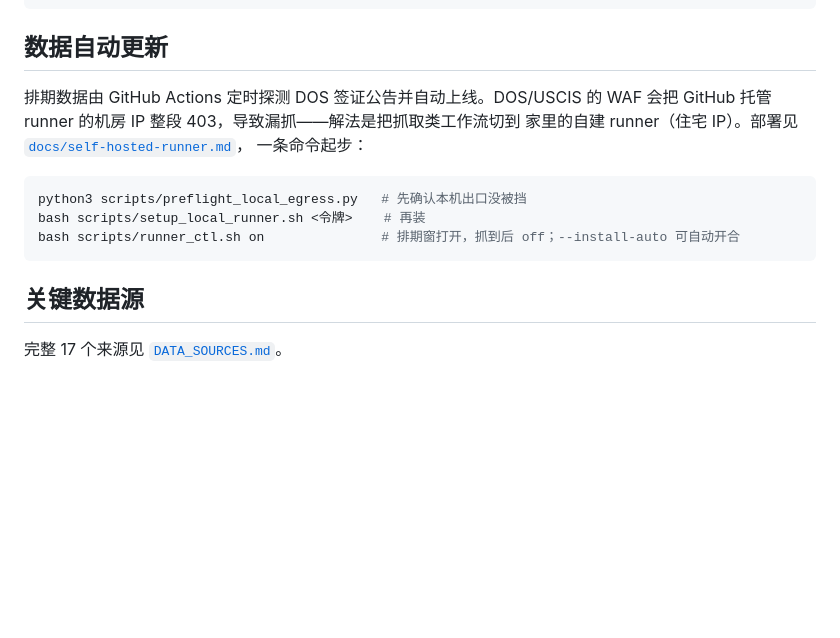
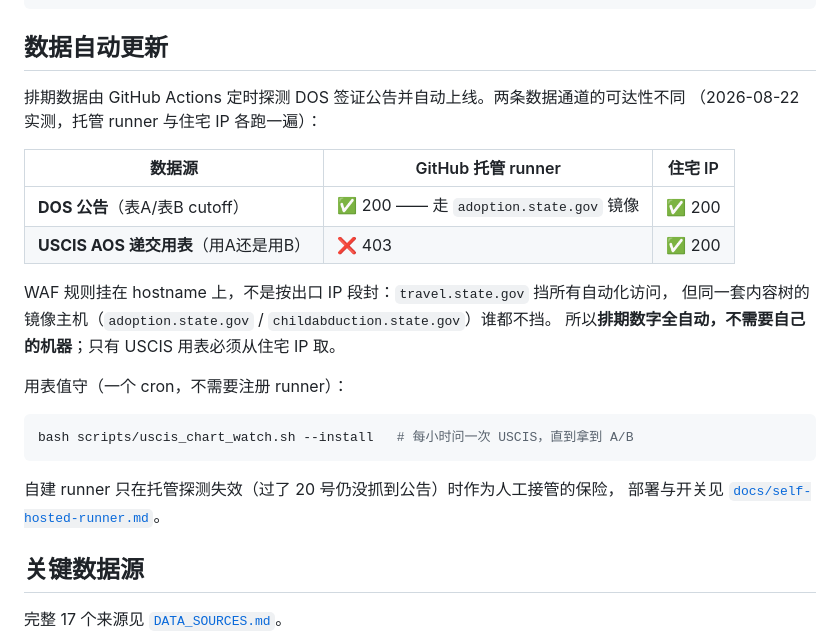
Before and after one commit to djzoom/EB1A, a Markdown page: README.md, the part around the change. GitHub-like rendering; blank space fills up the shorter version.

````diff
--- a/README.md
+++ b/README.md
@@ -42,16 +42,26 @@ EB1A/
 
 ## 数据自动更新
 
-排期数据由 GitHub Actions 定时探测 DOS 签证公告并自动上线。DOS/USCIS 的 WAF
-会把 GitHub 托管 runner 的机房 IP 整段 403，导致漏抓——解法是把抓取类工作流切到
-家里的自建 runner（住宅 IP）。部署见 [`docs/self-hosted-runner.md`](./docs/self-hosted-runner.md)，
-一条命令起步：
+排期数据由 GitHub Actions 定时探测 DOS 签证公告并自动上线。两条数据通道的可达性不同
+（2026-08-22 实测，托管 runner 与住宅 IP 各跑一遍）：
+
+| 数据源 | GitHub 托管 runner | 住宅 IP |
+|---|---|---|
+| **DOS 公告**（表A/表B cutoff） | ✅ 200 —— 走 `adoption.state.gov` 镜像 | ✅ 200 |
+| **USCIS AOS 递交用表**（用A还是用B） | ❌ 403 | ✅ 200 |
+
+WAF 规则挂在 hostname 上，不是按出口 IP 段封：`travel.state.gov` 挡所有自动化访问，
+但同一套内容树的镜像主机（`adoption.state.gov` / `childabduction.state.gov`）谁都不挡。
+所以**排期数字全自动，不需要自己的机器**；只有 USCIS 用表必须从住宅 IP 取。
+
+用表值守（一个 cron，不需要注册 runner）：
 
 ```bash
-python3 scripts/preflight_local_egress.py   # 先确认本机出口没被挡
-bash scripts/setup_local_runner.sh <令牌>    # 再装
-bash scripts/runner_ctl.sh on               # 排期窗打开，抓到后 off；--install-auto 可自动开合
+bash scripts/uscis_chart_watch.sh --install   # 每小时问一次 USCIS，直到拿到 A/B
 ```
+
+自建 runner 只在托管探测失效（过了 20 号仍没抓到公告）时作为人工接管的保险，
+部署与开关见 [`docs/self-hosted-runner.md`](./docs/self-hosted-runner.md)。
 
 ## 关键数据源
 
````
Also changed, not shown: CLAUDE_CODE_BOOTSTRAP.md (+49 -3 lines), DATA_SOURCES.md (+30 -2 lines).
